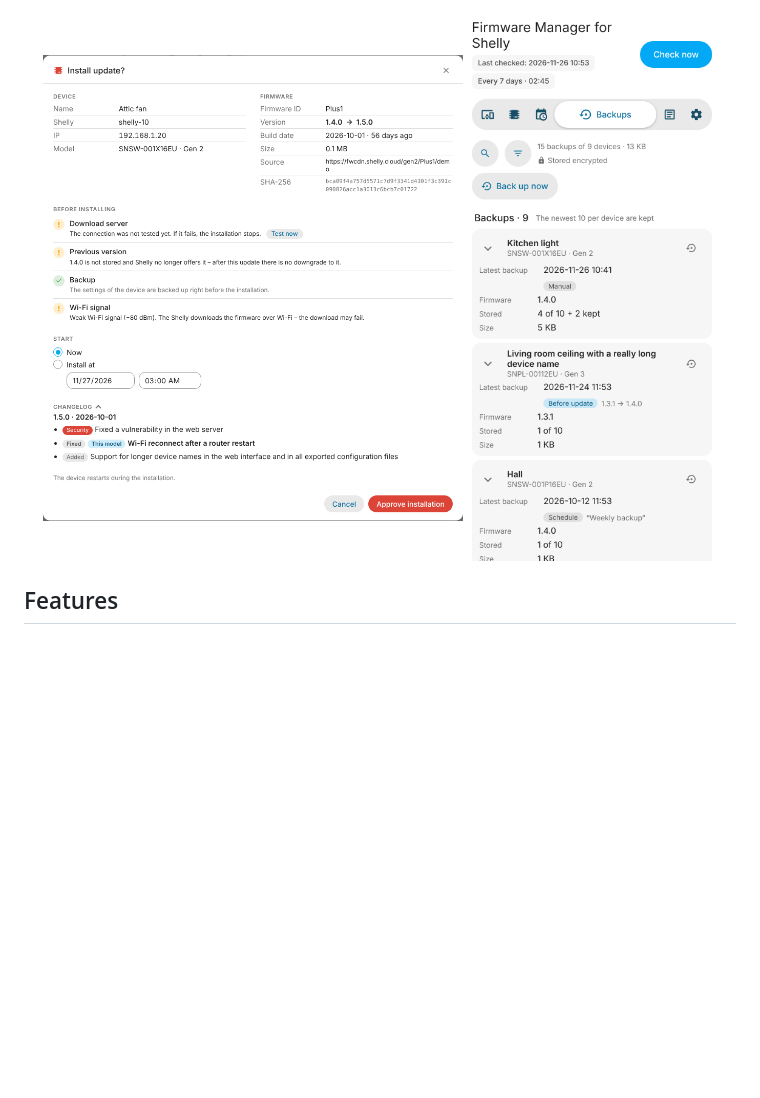
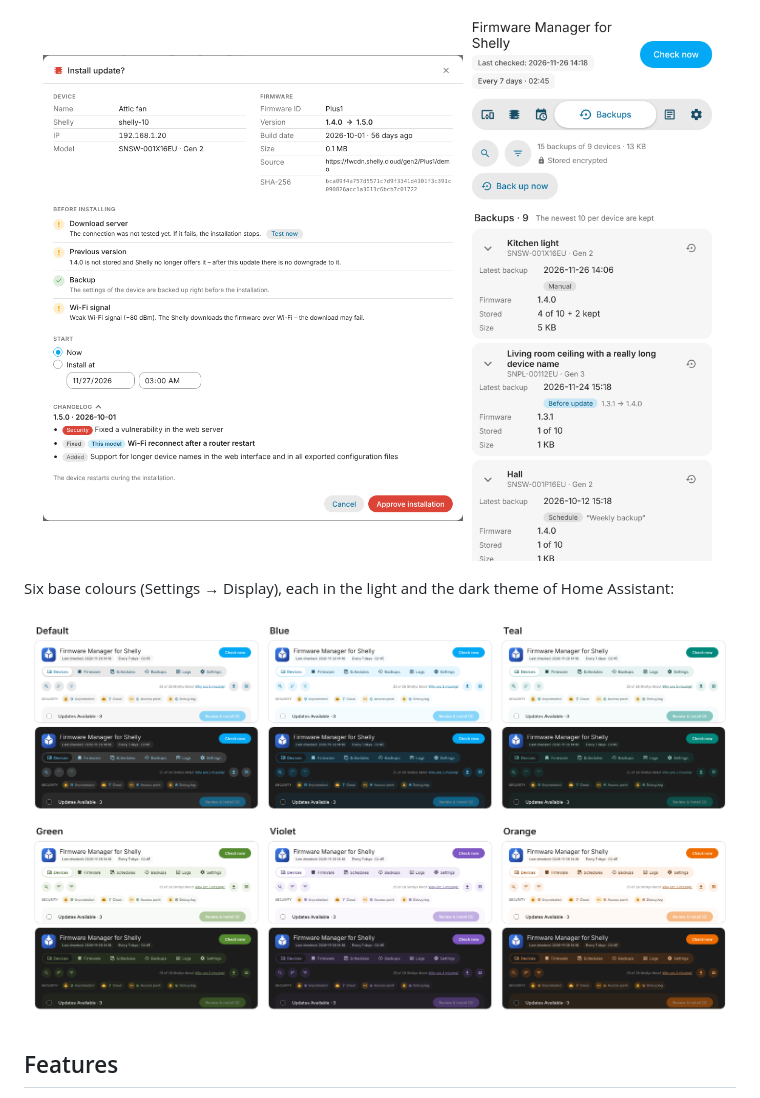
Before and after one commit to g4mm3lHa/Shelly-Firmware-Manager, a Markdown page: README.md, the part around the change. Rendered like a GitHub page; pictures changed too: docs/images/backups-phone.png, docs/images/base-colours.png (added); blank space fills up the shorter version.

Commit message:
README: current screenshots (Devices desktop, Backups phone) and a preview of the six base colours, light and dark

```diff
--- a/README.md
+++ b/README.md
@@ -26,6 +26,10 @@ How this differs from the update entities of the Shelly integration is answered
   <img src="docs/images/install-dialog.png" alt="Installation dialog with checks, SHA-256 and changelog" width="420">
   <img src="docs/images/backups-phone.png" alt="Backups tab on a phone" width="250">
 </p>
+
+Six base colours (Settings → Display), each in the light and the dark theme of Home Assistant:
+
+![Base colours Default, Blue, Teal, Green, Violet and Orange, each light and dark](docs/images/base-colours.png)
 
 ## Features
 
```
Also changed, not shown: docs/images/devices-desktop.png.
